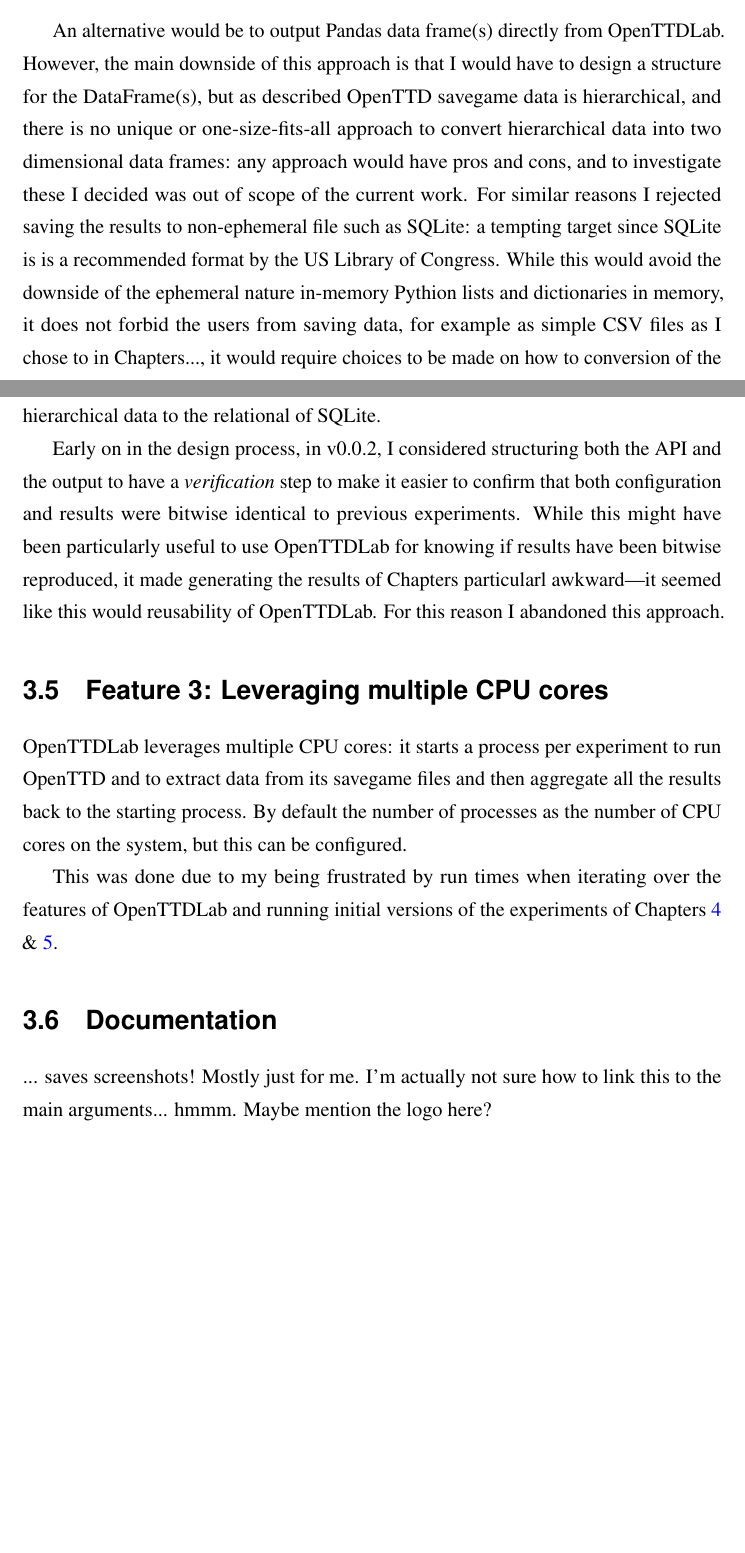
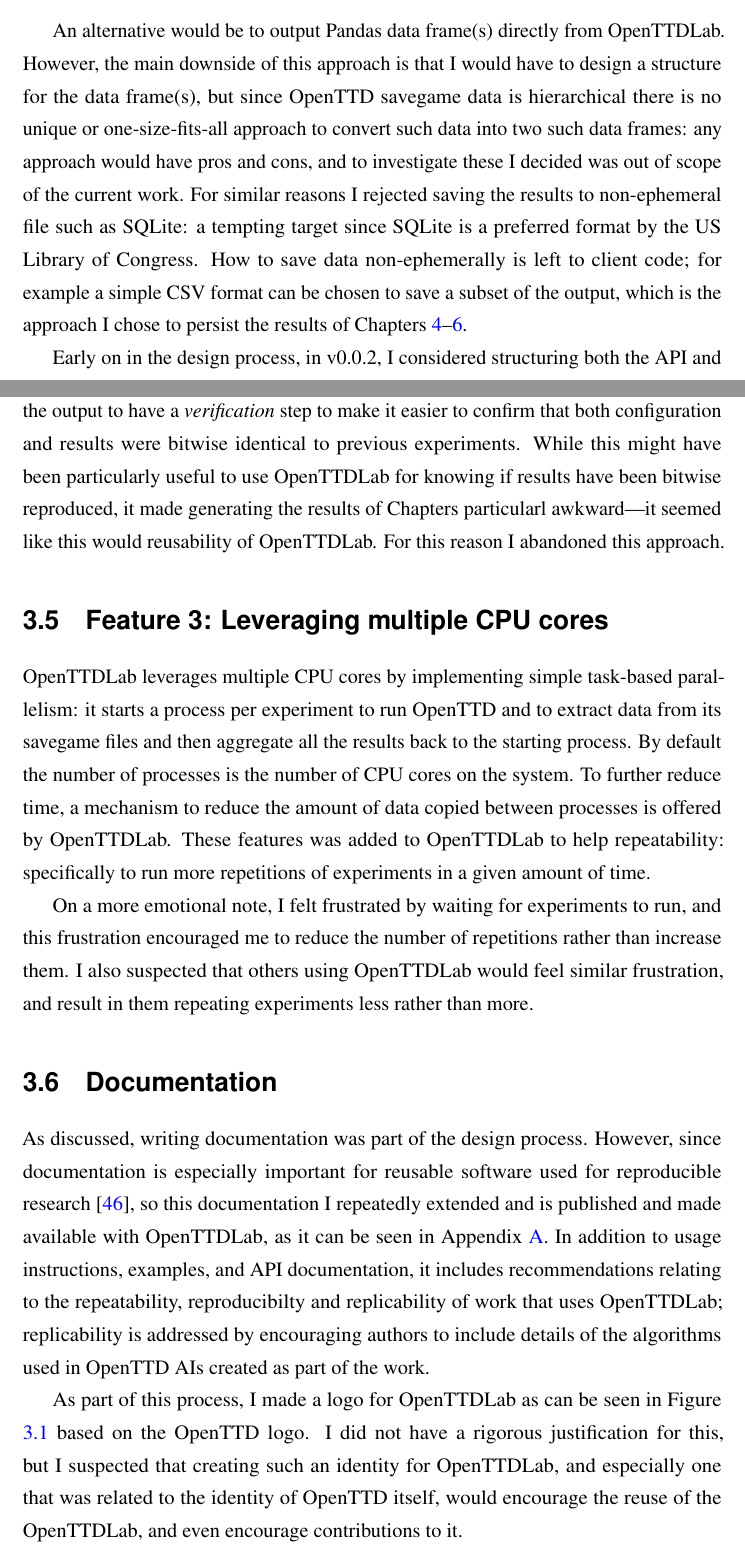
Before and after one commit to michalc/OpenTTDLab-MSc-Dissertation, a LaTeX thesis (main.tex): two parts of pages 28 and 29 of 85, joined at a grey line, cut so that both start at the same text, the shorter picture padded with empty space. Compiled offline with pdfLaTeX.

Commit message:
Updates from Overleaf

```diff
--- a/main.tex
+++ b/main.tex
@@ -562,20 +562,22 @@
 )
 \end{lstlisting}
 
-An alternative would be to output Pandas data frame(s) directly from OpenTTDLab. However, the main downside of this approach is that I would have to design a structure for the DataFrame(s), but as described OpenTTD savegame data is hierarchical, and there is no unique or one-size-fits-all approach to convert hierarchical data into two dimensional data frames: any approach would have pros and cons, and to investigate these I decided was out of scope of the current work. For similar reasons I rejected saving the results to non-ephemeral file such as SQLite: a tempting target since SQLite is is a recommended format by the US Library of Congress. While this would avoid the downside of the ephemeral nature in-memory Pythion lists and dictionaries in memory, it does not forbid the users from saving data, for example as simple CSV files as I chose to in Chapters..., it would require choices to be made on how to conversion of the hierarchical data to the relational of SQLite.
+An alternative would be to output Pandas data frame(s) directly from OpenTTDLab. However, the main downside of this approach is that I would have to design a structure for the data frame(s), but since OpenTTD savegame data is hierarchical there is no unique or one-size-fits-all approach to convert such data into two such data frames: any approach would have pros and cons, and to investigate these I decided was out of scope of the current work. For similar reasons I rejected saving the results to non-ephemeral file such as SQLite: a tempting target since SQLite is a preferred format by the US Library of Congress. How to save data non-ephemerally is left to client code; for example a simple CSV format can be chosen to save a subset of the output, which is the approach I chose to persist the results of Chapters \ref{chapter:experiments-attempt-at-reproducing}--\ref{chapter:experiments-scaling}.
 
 Early on in the design process, in v0.0.2, I considered structuring both the API and the output to have a \emph{verification} step to make it easier to confirm that both configuration and results were bitwise identical to previous experiments. While this might have been particularly useful to use OpenTTDLab for knowing if results have been bitwise reproduced, it made generating the results of Chapters  particularl awkward---it seemed like this would reusability of OpenTTDLab. For this reason I abandoned this approach.
 
 
 \section{Feature 3: Leveraging multiple CPU cores}
 
-OpenTTDLab leverages multiple CPU cores: it starts a process per experiment to run OpenTTD and to extract data from its savegame files and then aggregate all the results back to the starting process. By default the number of processes as the number of CPU cores on the system, but this can be configured.
+OpenTTDLab leverages multiple CPU cores by implementing simple task-based parallelism: it starts a process per experiment to run OpenTTD and to extract data from its savegame files and then aggregate all the results back to the starting process. By default the number of processes is the number of CPU cores on the system.  To further reduce time, a mechanism to reduce the amount of data copied between processes is offered by OpenTTDLab. These features was added to OpenTTDLab to help repeatability: specifically to run more repetitions of experiments in a given amount of time.
 
-This was done due to my being frustrated by run times when iterating over the features of OpenTTDLab and running initial versions of the experiments of Chapters \ref{chapter:experiments-attempt-at-reproducing} \& \ref{chapter:experiments-simple-parameterised-ai}.
+On a more emotional note, I felt frustrated by waiting for experiments to run, and this frustration encouraged me to reduce the number of repetitions rather than increase them. I also suspected that others using OpenTTDLab would feel similar frustration, and result in them repeating experiments less rather than more.
 
 \section{Documentation}
 
-... saves screenshots! Mostly just for me. I'm actually not sure how to link this to the main arguments... hmmm. Maybe mention the logo here?
+As discussed, writing documentation was part of the design process. However, since documentation is especially important for reusable software used for reproducible research \cite{turingway2022}, so this documentation I repeatedly extended and is published and made available with OpenTTDLab, as it can be seen in Appendix \ref{chapter:openttdlab-documentation}. In addition to usage instructions, examples, and API documentation, it includes recommendations relating to the repeatability, reproducibilty and replicability of work that uses OpenTTDLab; replicability is addressed by encouraging authors to include details of the algorithms used in OpenTTD AIs created as part of the work.
+
+As part of this process, I made a logo for OpenTTDLab as can be seen in Figure \ref{fig:openttlab-logo} based on the OpenTTD logo. I did not have a rigorous justification for this, but I suspected that creating such an identity for OpenTTDLab, and especially one that was related to the identity of OpenTTD itself, would encourage the reuse of the OpenTTDLab, and even encourage contributions to it.
 
 % \section{Algorithm}
 
```
Also changed, not shown: main.tex (6 more changed lines).
